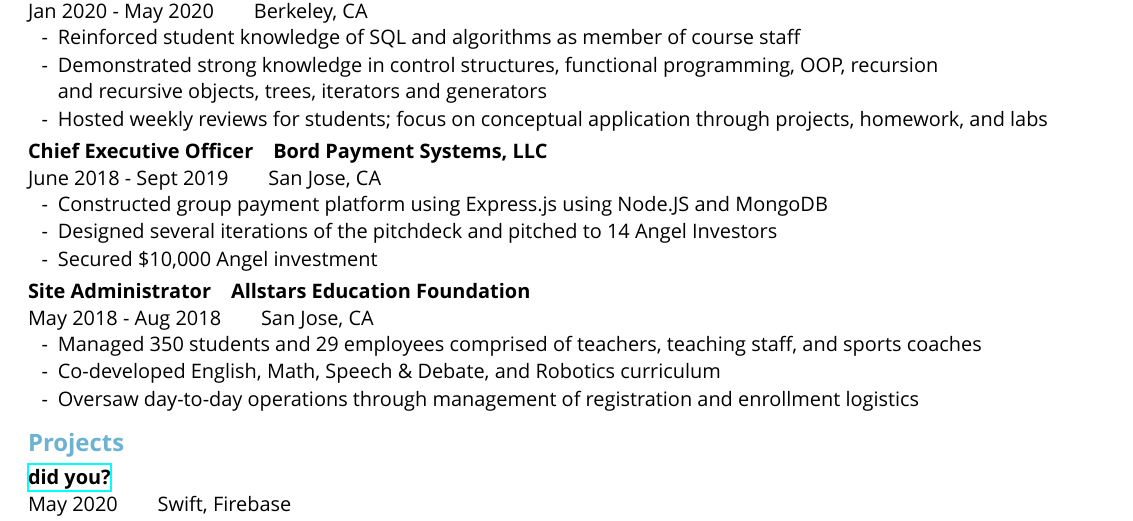
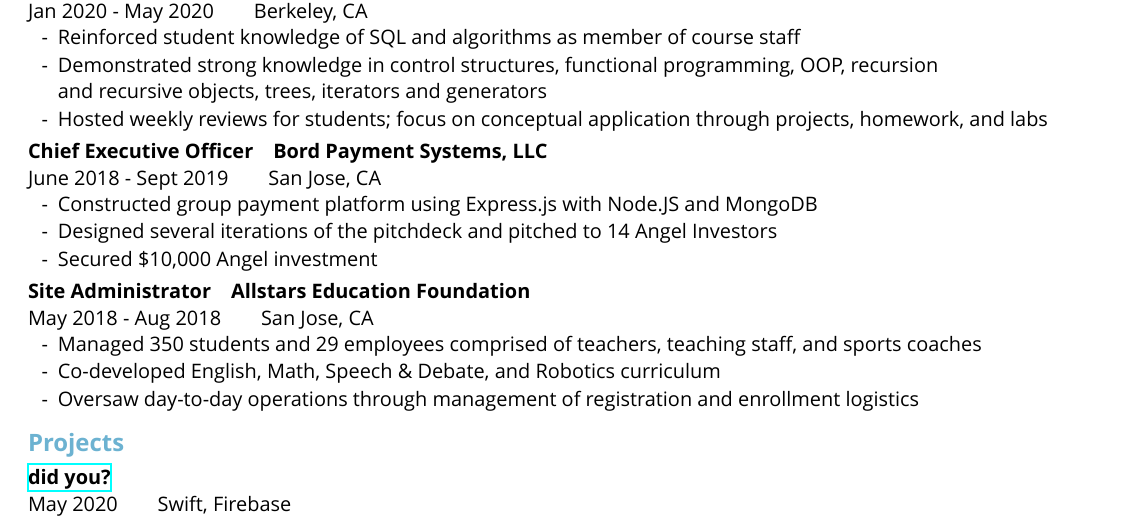
Before and after one commit to jaykudva/resume, a LaTeX CV (current/resume.tex): part of the page, cut so that both start at the same text. Compiled offline with XeLaTeX; a missing font is replaced by an installed copy or a similar font.

Commit message:
[FIX] grammar with bord experience

```diff
--- a/current/resume.tex
+++ b/current/resume.tex
@@ -97,7 +97,7 @@
 	\subsection{Chief Executive Officer}
 	\entry{Bord Payment Systems, LLC}{June 2018 - Sept 2019}{San Jose, CA}
 	\begin{itemize}
-		\item Constructed group payment platform using Express.js using Node.JS and MongoDB
+		\item Constructed group payment platform using Express.js with Node.JS and MongoDB
 		\item Designed several iterations of the pitchdeck and pitched to 14 Angel Investors
 		\item Secured \$10,000 Angel investment
 	\end{itemize}
```
Also changed, not shown: current/resume.pdf, 2 other files.
